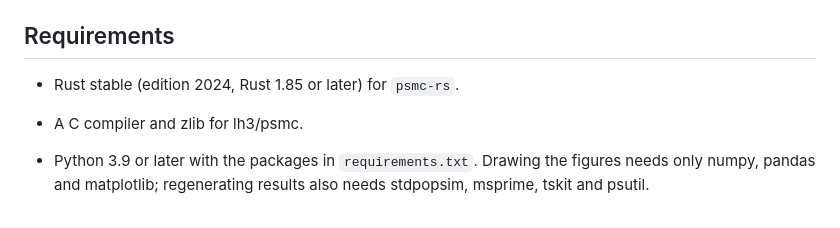
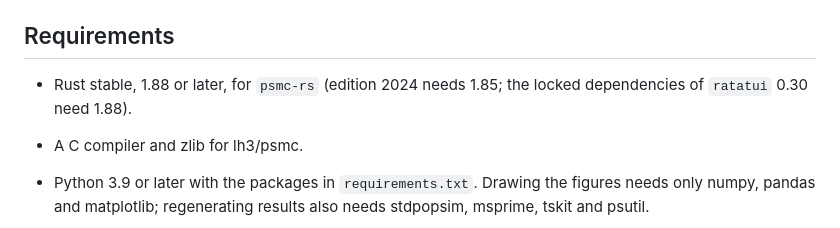
Before and after one commit to larryivan/psmc-rs, a Markdown page: experiment/README.md, the part around the change. GitHub-like rendering.

```diff
--- a/experiment/README.md
+++ b/experiment/README.md
@@ -89,7 +89,8 @@ directories, `diagnostic_figures/` and the `.tsv`/`.md` copies of the tables.
 
 ## Requirements
 
-- Rust stable (edition 2024, Rust 1.85 or later) for `psmc-rs`.
+- Rust stable, 1.88 or later, for `psmc-rs` (edition 2024 needs 1.85; the
+  locked dependencies of `ratatui` 0.30 need 1.88).
 - A C compiler and zlib for lh3/psmc.
 - Python 3.9 or later with the packages in `requirements.txt`. Drawing the
   figures needs only numpy, pandas and matplotlib; regenerating results also
```
Also changed, not shown: CONTRIBUTING.md (+3 -1 lines), experiment/Supplementary_Note_1_Reproducibility.md (+1 -1 lines).
